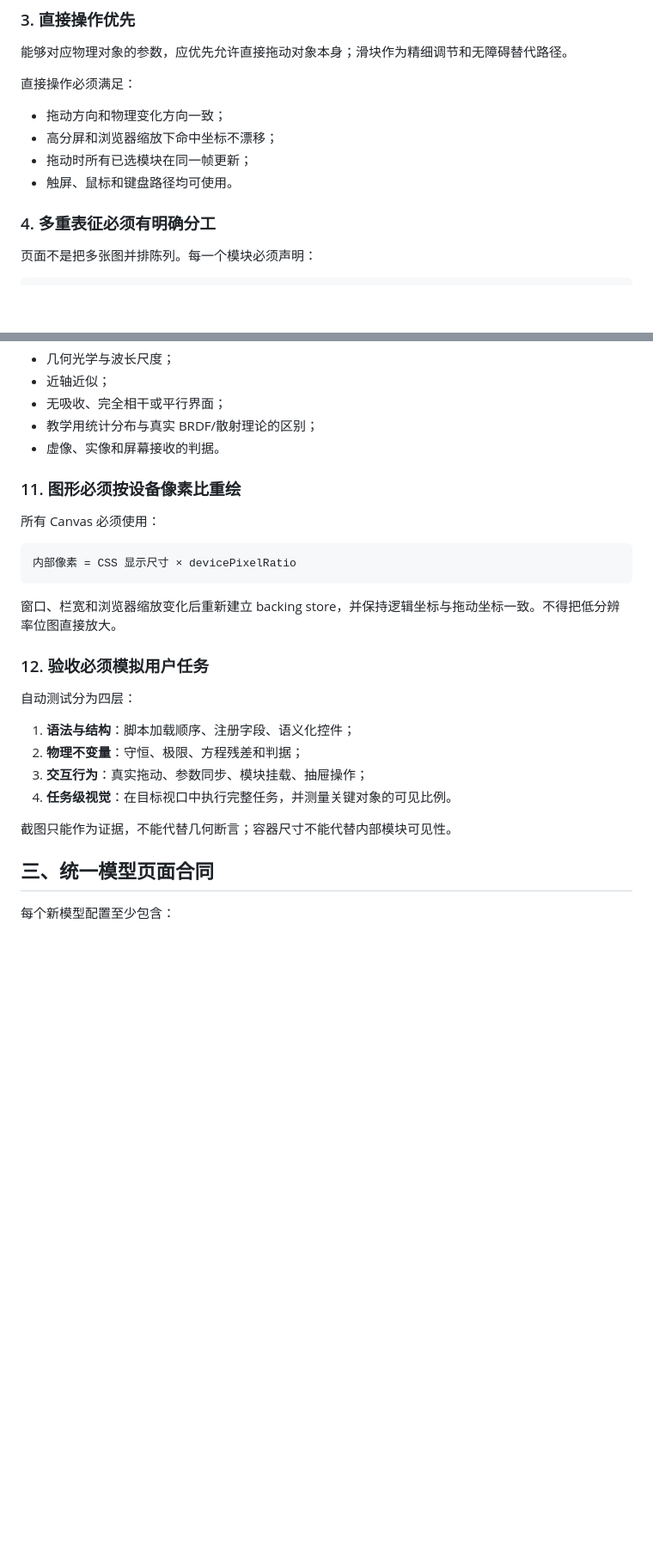
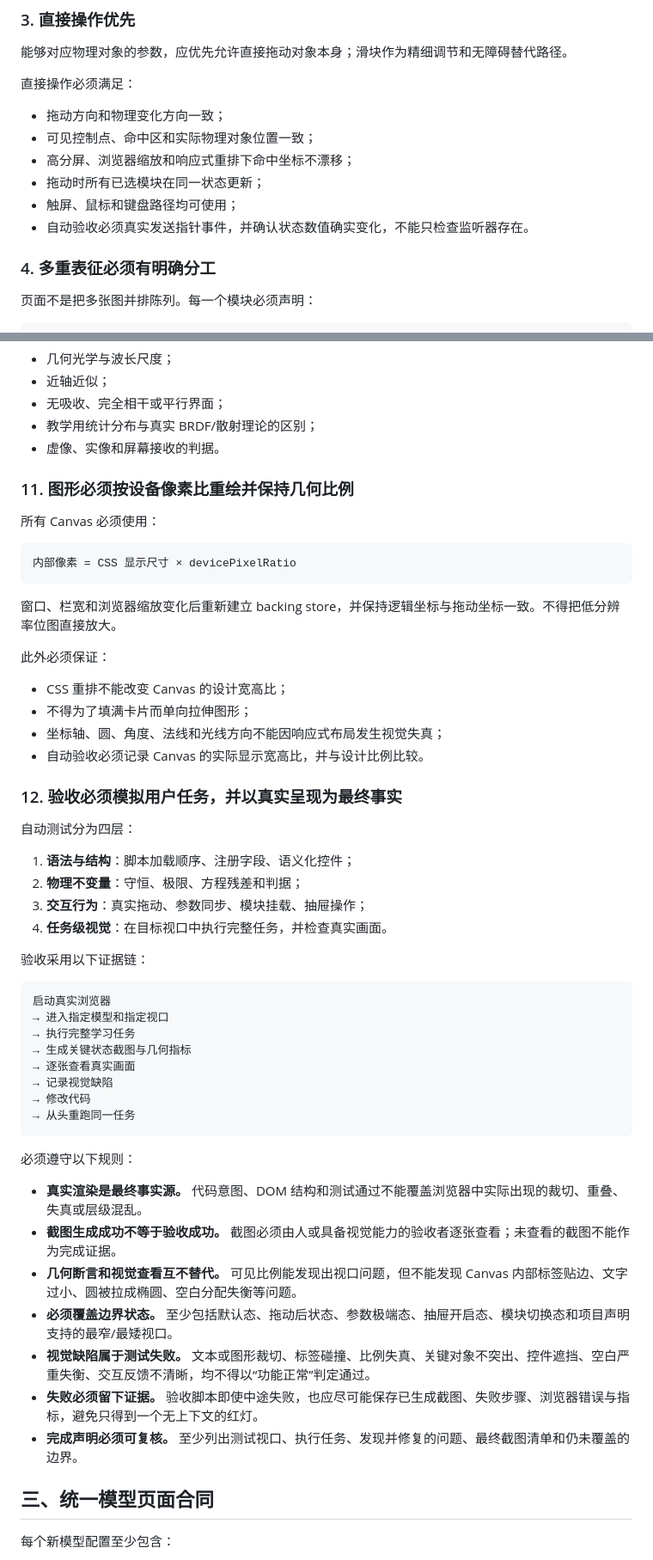
Before and after one commit to feiyanwoqi-arch/Model-Demo-Webpage, a Markdown page: docs/INTERACTIVE_MODEL_CONSTRUCTION_STANDARD_V1.md, 2 parts joined by grey strips. Shown at 86% size. Rendered like a GitHub page; blank space fills up the shorter version.

Commit message:
docs: upgrade core standard to runtime visual acceptance v1.1

````diff
--- a/docs/INTERACTIVE_MODEL_CONSTRUCTION_STANDARD_V1.md
+++ b/docs/INTERACTIVE_MODEL_CONSTRUCTION_STANDARD_V1.md
@@ -49,9 +49,11 @@
 直接操作必须满足：
 
 - 拖动方向和物理变化方向一致；
-- 高分屏和浏览器缩放下命中坐标不漂移；
-- 拖动时所有已选模块在同一帧更新；
-- 触屏、鼠标和键盘路径均可使用。
+- 可见控制点、命中区和实际物理对象位置一致；
+- 高分屏、浏览器缩放和响应式重排下命中坐标不漂移；
+- 拖动时所有已选模块在同一状态更新；
+- 触屏、鼠标和键盘路径均可使用；
+- 自动验收必须真实发送指针事件，并确认状态数值确实变化，不能只检查监听器存在。
 
 ### 4. 多重表征必须有明确分工
 
@@ -139,7 +141,7 @@
 - 教学用统计分布与真实 BRDF/散射理论的区别；
 - 虚像、实像和屏幕接收的判据。
 
-### 11. 图形必须按设备像素比重绘
+### 11. 图形必须按设备像素比重绘并保持几何比例
 
 所有 Canvas 必须使用：
 
@@ -149,16 +151,44 @@
 
 窗口、栏宽和浏览器缩放变化后重新建立 backing store，并保持逻辑坐标与拖动坐标一致。不得把低分辨率位图直接放大。
 
-### 12. 验收必须模拟用户任务
+此外必须保证：
+
+- CSS 重排不能改变 Canvas 的设计宽高比；
+- 不得为了填满卡片而单向拉伸图形；
+- 坐标轴、圆、角度、法线和光线方向不能因响应式布局发生视觉失真；
+- 自动验收必须记录 Canvas 的实际显示宽高比，并与设计比例比较。
+
+### 12. 验收必须模拟用户任务，并以真实呈现为最终事实
 
 自动测试分为四层：
 
 1. **语法与结构**：脚本加载顺序、注册字段、语义化控件；
 2. **物理不变量**：守恒、极限、方程残差和判据；
 3. **交互行为**：真实拖动、参数同步、模块挂载、抽屉操作；
-4. **任务级视觉**：在目标视口中执行完整任务，并测量关键对象的可见比例。
+4. **任务级视觉**：在目标视口中执行完整任务，并检查真实画面。
 
-截图只能作为证据，不能代替几何断言；容器尺寸不能代替内部模块可见性。
+验收采用以下证据链：
+
+```text
+启动真实浏览器
+→ 进入指定模型和指定视口
+→ 执行完整学习任务
+→ 生成关键状态截图与几何指标
+→ 逐张查看真实画面
+→ 记录视觉缺陷
+→ 修改代码
+→ 从头重跑同一任务
+```
+
+必须遵守以下规则：
+
+- **真实渲染是最终事实源。** 代码意图、DOM 结构和测试通过不能覆盖浏览器中实际出现的裁切、重叠、失真或层级混乱。
+- **截图生成成功不等于验收成功。** 截图必须由人或具备视觉能力的验收者逐张查看；未查看的截图不能作为完成证据。
+- **几何断言和视觉查看互不替代。** 可见比例能发现出视口问题，但不能发现 Canvas 内部标签贴边、文字过小、圆被拉成椭圆、空白分配失衡等问题。
+- **必须覆盖边界状态。** 至少包括默认态、拖动后状态、参数极端态、抽屉开启态、模块切换态和项目声明支持的最窄/最矮视口。
+- **视觉缺陷属于测试失败。** 文本或图形裁切、标签碰撞、比例失真、关键对象不突出、控件遮挡、空白严重失衡、交互反馈不清晰，均不得以“功能正常”判定通过。
+- **失败必须留下证据。** 验收脚本即使中途失败，也应尽可能保存已生成截图、失败步骤、浏览器错误与指标，避免只得到一个无上下文的红灯。
+- **完成声明必须可复核。** 至少列出测试视口、执行任务、发现并修复的问题、最终截图清单和仍未覆盖的边界。
 
 ## 三、统一模型页面合同
 
````
Also changed, not shown: other parts of docs/INTERACTIVE_MODEL_CONSTRUCTION_STANDARD_V1.md (+14 -7 lines).
